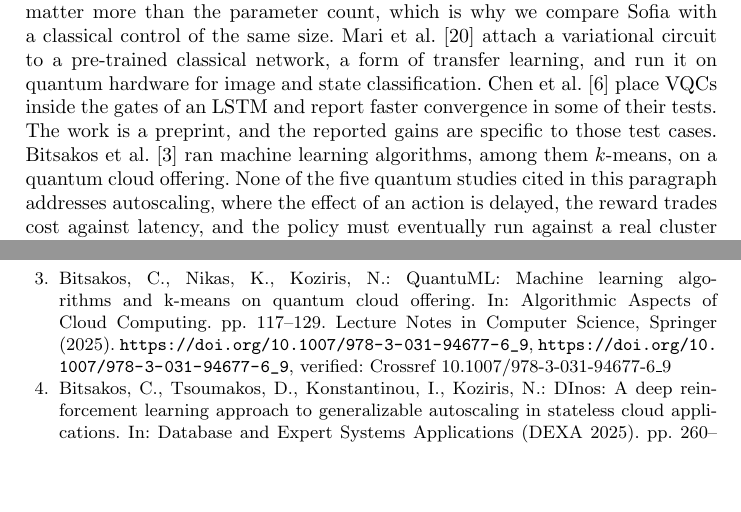
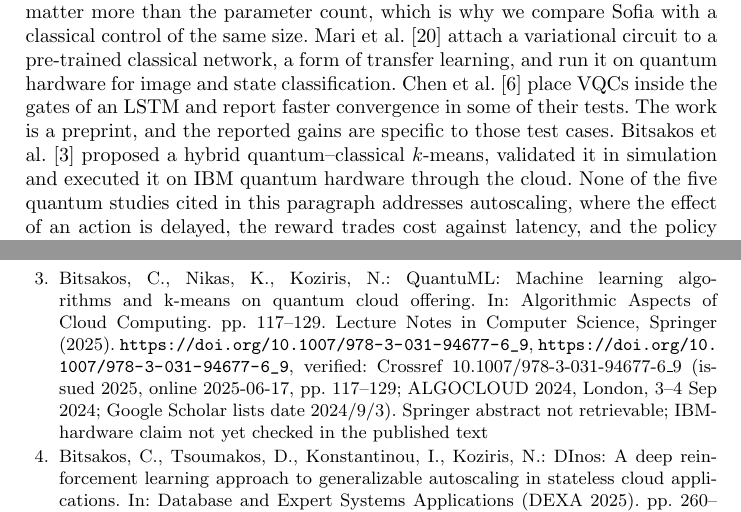
Before and after one commit to KostasBitsakos/qrl-lab, a LaTeX paper (paper/main-lncs.tex, which reads paper/sections/related.tex): two parts of pages 5 and 6 of 8, joined at a grey line, cut so that both start at the same text, the shorter picture padded with empty space. Compiled offline with pdfLaTeX.

Commit message:
paper: QuantuML description verified against author manuscript; DECISIONS: IBM inference-only (R-20261017-011)
Co-Authored-By: Claude Opus 5.5 <noreply@anthropic.com>
Claude-Session: https://claude.ai/code/session_011UVF9t3bWf8yyXfTWqG494

```diff
--- a/paper/sections/related.tex
+++ b/paper/sections/related.tex
@@ -55,9 +55,8 @@ a classical control of the same size. Mari et al.~\cite{mari2020transfer} attach
 pre-trained classical network, a form of transfer learning, and run it on quantum hardware for image and state
 classification. Chen et al.~\cite{chen2020qlstm} place VQCs inside
 the gates of an LSTM and report faster convergence in some of their tests. The work is a preprint, and the reported gains are specific
-to those test cases. Bitsakos et al.~\cite{bitsakos2025quantuml} ran machine
-learning algorithms, among them $k$-means, on a quantum cloud offering.\todo{Description follows the title only;
-check the methods section of bitsakos2025quantuml.} None of the five quantum studies cited in this paragraph
+to those test cases. Bitsakos et al.~\cite{bitsakos2025quantuml} proposed a hybrid
+quantum--classical $k$-means, validated it in simulation and executed it on IBM quantum hardware through the cloud. None of the five quantum studies cited in this paragraph
 addresses autoscaling, where the effect of an action is delayed, the reward trades cost against latency, and the policy must eventually run against a real
 cluster within the control interval.\todo{Scholar: search for quantum RL applied to cloud or resource management
 before any novelty statement is added here.}
```
Also changed, not shown: docs/DECISIONS.md (+4 -0 lines), paper/claims.md (+1 -1 lines), paper/refs.bib (+1 -1 lines).
